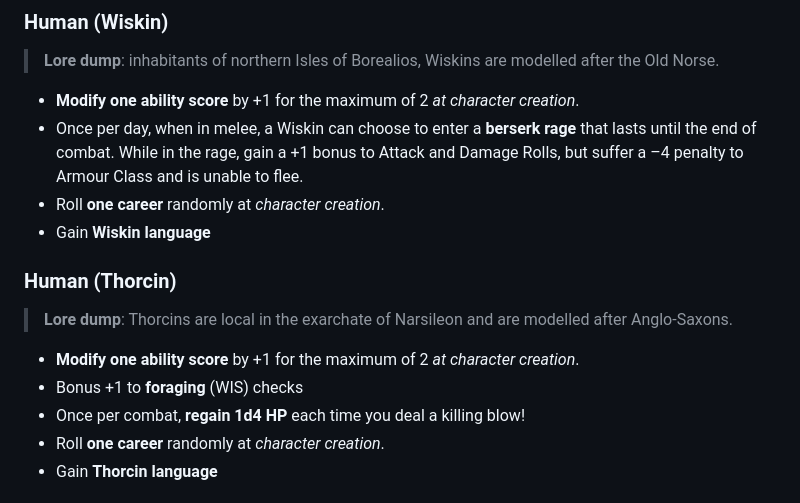
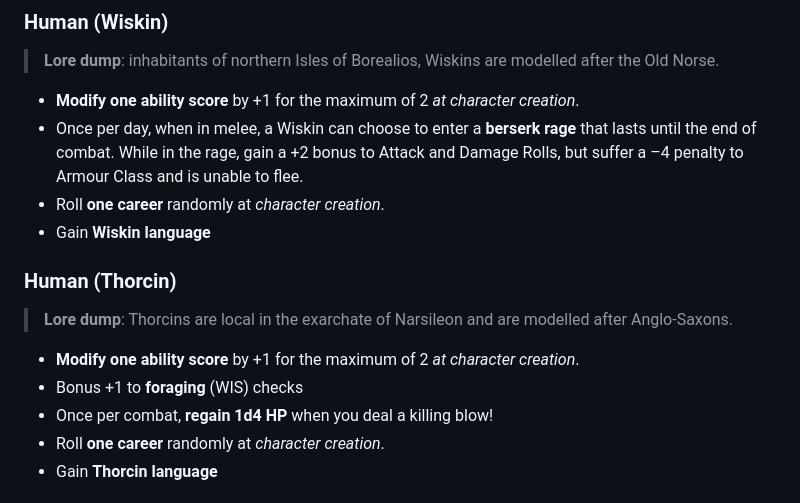
Before and after one commit to kickmaniac/kickmaniac.github.io, a Markdown page: av-knave-2e-hack-rules/character-creation/index.md, the part around the change printed below. GitHub-like rendering.

```diff
--- a/av-knave-2e-hack-rules/character-creation/index.md
+++ b/av-knave-2e-hack-rules/character-creation/index.md
@@ -98,7 +98,7 @@ Choose one of available heritages (human, dwarf, elf etc.). Adjust the abilities
 > **Lore dump**: inhabitants of northern Isles of Borealios, Wiskins are modelled after the Old Norse.
 
 - **Modify one ability score** by +1 for the maximum of 2 *at character creation*.
-- Once per day, when in melee, a Wiskin can choose to enter a **berserk rage** that lasts until the end of combat. While in the rage, gain a +1 bonus to Attack and Damage Rolls, but suffer a –4 penalty to Armour Class and is unable to flee.
+- Once per day, when in melee, a Wiskin can choose to enter a **berserk rage** that lasts until the end of combat. While in the rage, gain a +2 bonus to Attack and Damage Rolls, but suffer a –4 penalty to Armour Class and is unable to flee.
 - Roll **one career** randomly at *character creation*.
 - Gain **Wiskin language**
 
@@ -108,7 +108,7 @@ Choose one of available heritages (human, dwarf, elf etc.). Adjust the abilities
 
 - **Modify one ability score** by +1 for the maximum of 2 *at character creation*.
 - Bonus +1 to **foraging** (WIS) checks
-- Once per combat, **regain 1d4 HP** each time you deal a killing blow!
+- Once per combat, **regain 1d4 HP** when you deal a killing blow!
 - Roll **one career** randomly at *character creation*.
 - Gain **Thorcin language**
 
```
Also changed, not shown: other parts of av-knave-2e-hack-rules/character-creation/index.md (+28 -26 lines).
